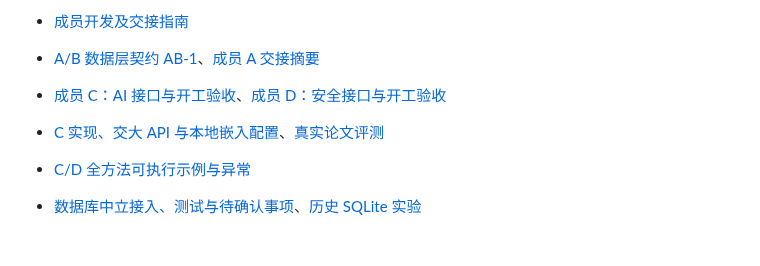
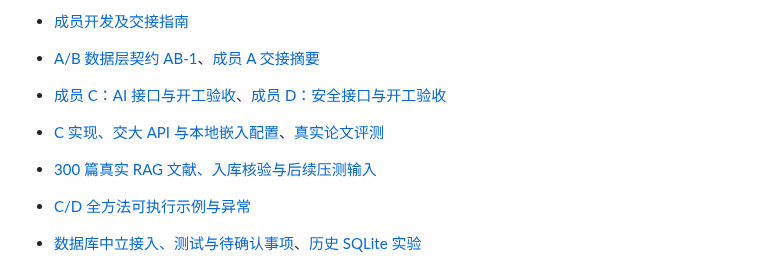
Before and after one commit to SiriThree/PaperPilot, a Markdown page: README.md, the part around the change. Rendered like a GitHub page; blank space fills up the shorter version.

Commit message:
data(corpus): pin 300 real RAG papers and verified ingestion results

```diff
--- a/README.md
+++ b/README.md
@@ -224,6 +224,7 @@ npm.cmd --prefix frontend run test:e2e
 - [A/B 数据层契约 AB-1](docs/ab-data-contract.md)、[成员 A 交接摘要](docs/member-a-handoff.md)
 - [成员 C：AI 接口与开工验收](docs/member-c-handoff.md)、[成员 D：安全接口与开工验收](docs/member-d-handoff.md)
 - [C 实现、交大 API 与本地嵌入配置](docs/ai-adapter.md)、[真实论文评测](docs/ai-evaluation/README.md)
+- [300 篇真实 RAG 文献、入库核验与后续压测输入](docs/rag-300-corpus.md)
 - [C/D 全方法可执行示例与异常](contracts/module-port-examples.json)
 - [数据库中立接入、测试与待确认事项](docs/persistence-integration.md)、[历史 SQLite 实验](docs/persistence.md)
 - [任务恢复、未知提交与重复提交边界](docs/task-recovery.md)
```
Also changed, not shown: docs/rag-300-corpus.md (+23 -1 lines), docs/images/rag-300-library.png (added), 5 other files.
